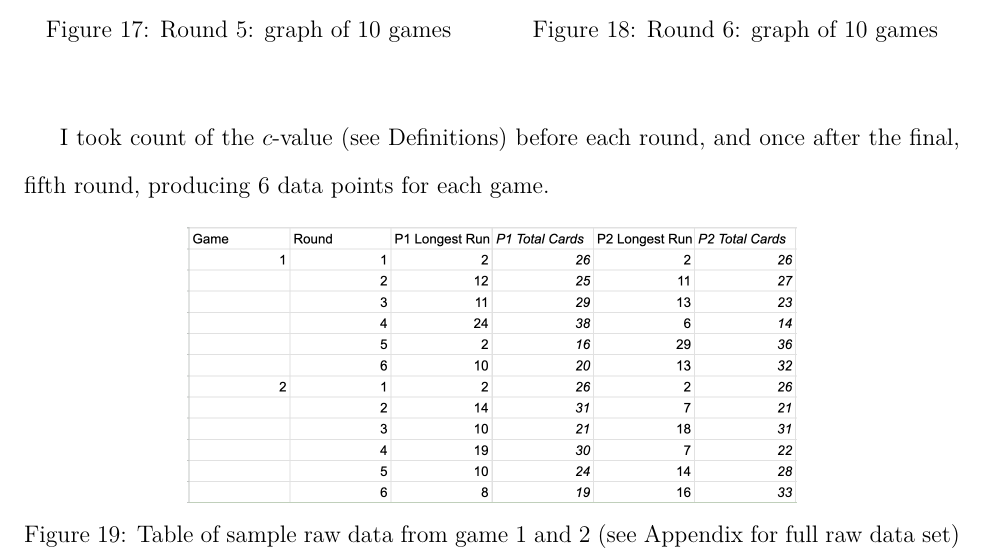
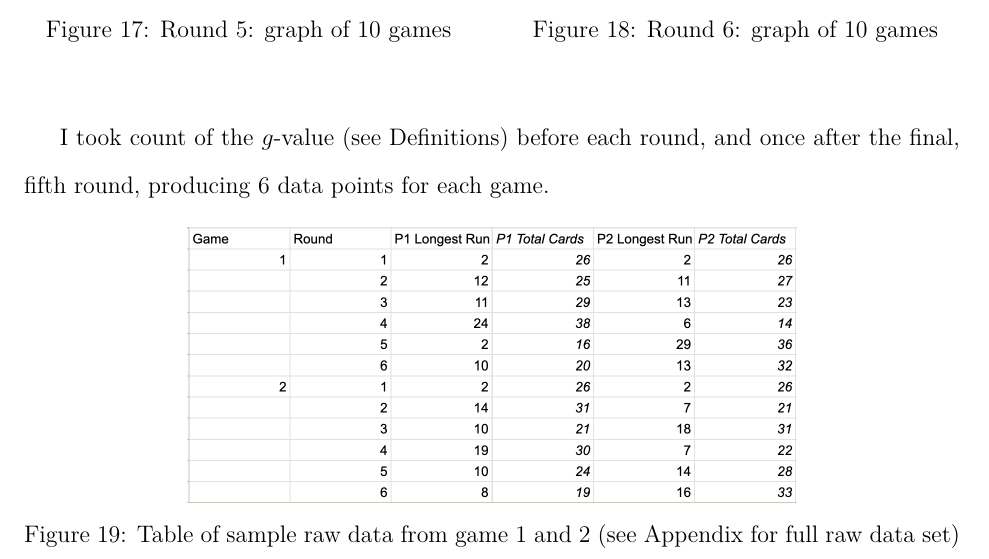
Before and after one commit to loladunton/lola_math_ia, a LaTeX document (ia_main.tex, which reads modelling.tex): part of page 11 of 21, cut so that both start at the same text. Compiled offline with XeLaTeX.

Commit message:
Auto-commit: changes detected at 2026-11-23 21:55:32

```diff
--- a/modelling.tex
+++ b/modelling.tex
@@ -107,7 +107,7 @@ I played 10 games of Speed, limiting each game to 5 rounds. I chose 10 as the nu
     \end{minipage}
 \end{figure}
 
-I took count of the $c$-value (see Definitions) before each round, and once after the final, fifth round, producing 6 data points for each game.
+I took count of the $g$-value (see Definitions) before each round, and once after the final, fifth round, producing 6 data points for each game.
 
 \begin{figure}[H]
 	\centering
```
